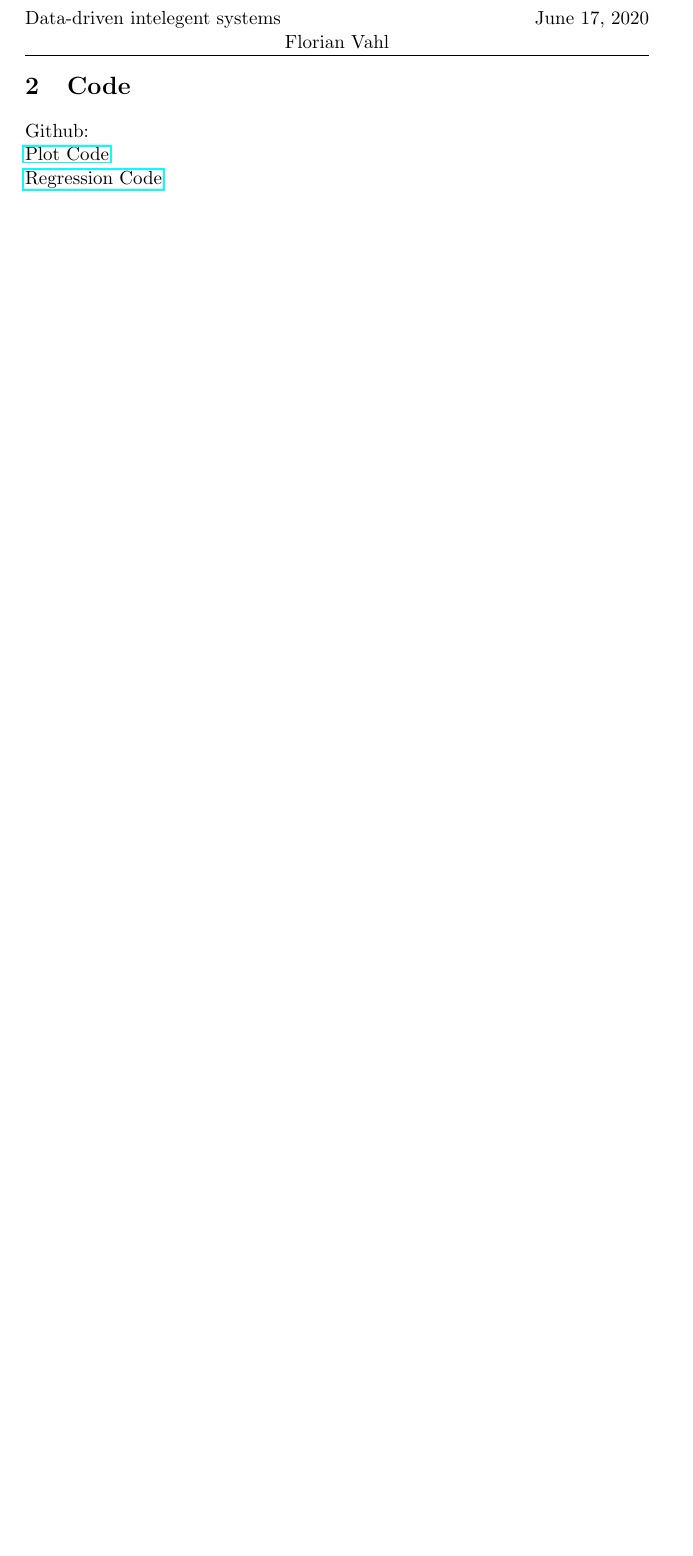
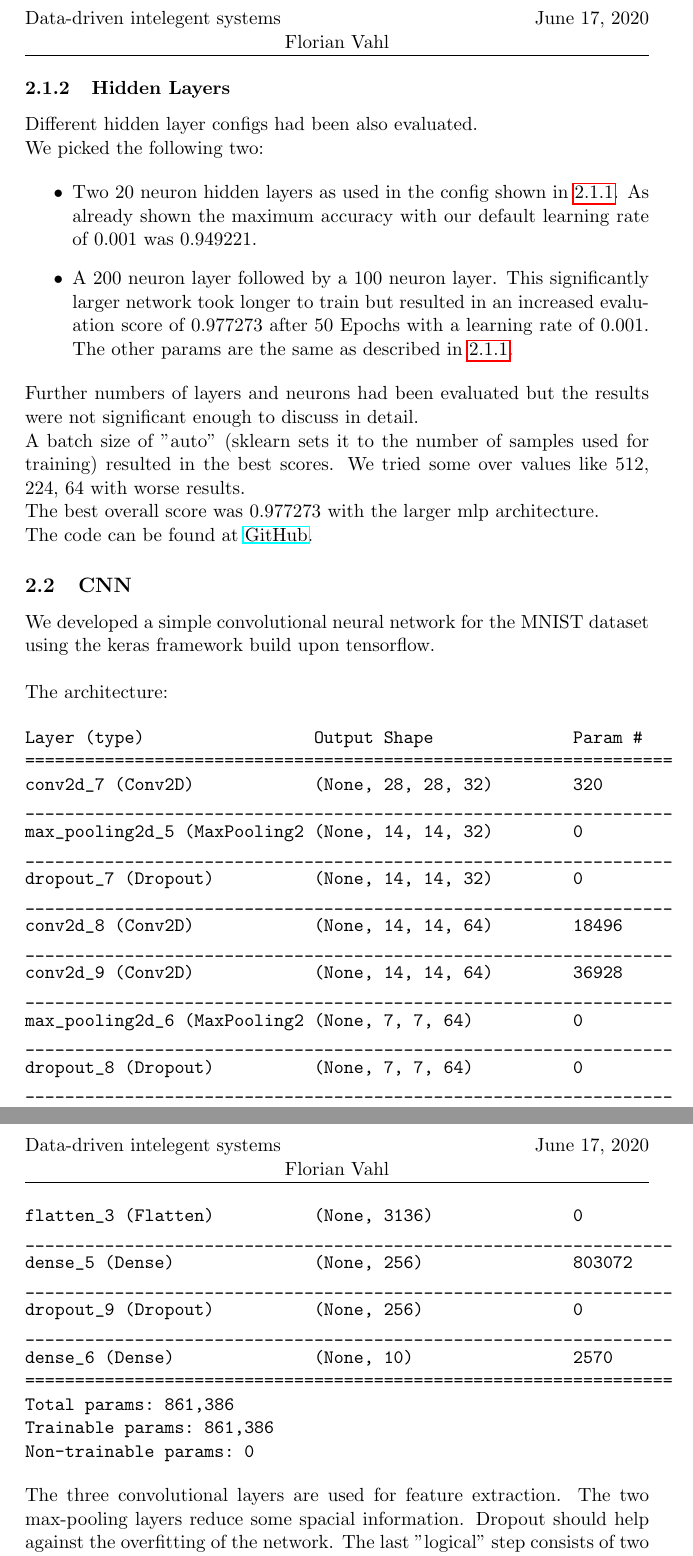
Before and after one commit to Flova/DAIS, a LaTeX document (Übung 4/tex/abgabe4.tex): part of page 2 of 2 before the commit and two parts of pages 2 and 3 of 3 after it, the two joined at a grey line, cut so that both start at the same text, the shorter picture padded with empty space. Compiled offline with pdfLaTeX.

Commit message:
Add the MNIST Task

```diff
--- a/Übung 4/tex/abgabe4.tex
+++ b/Übung 4/tex/abgabe4.tex
@@ -23,4 +28,4 @@
 
-\section{Code}
+We trained the MLP multiple times with varying parameters.
+Some of them are shown in the following part.
 
-Github:
@@ -27,4 +35,3 @@ Github:
 
-\href{https://github.com/Flova/DAIS/blob/master/%C3%9Cbung%201/exercise1.py}{Plot Code}
+Here we compare the different learning rates.
 
-\href{https://github.com/Flova/DAIS/blob/master/%C3%9Cbung%201/DAMI2_simpleRegression.py}{Regression Code}
@@ -30,0 +68,63 @@ Github:
+\subsubsection{Hidden Layers}
+
+Different hidden layer configs had been also evaluated.
+
+We picked the following two:
+
+\begin{itemize}
+    \item Two 20 neuron hidden layers as used in the config shown in \ref{mnist_lr}.
+    As already shown the maximum accuracy with our default learning rate of 0.001 was 0.949221.
+    \item A 200 neuron layer followed by a 100 neuron layer.
+    This significantly larger network took longer to train but resulted in an increased evaluation score of 0.977273 after 50 Epochs with a learning rate of 0.001.
+    The other params are the same as described in \ref{mnist_lr}.
+\end{itemize}
+
+Further numbers of layers and neurons had been evaluated but the results were not significant enough to discuss in detail.
+
+A batch size of "auto" (sklearn sets it to the number of samples used for training) resulted in the best scores.
+We tried some over values like 512, 224, 64 with worse results.
+
+The best overall score was 0.977273 with the larger mlp architecture.
+
+The code can be found at \href{https://github.com/Flova/DAIS/blob/master//%C3%9Cbung 4/MNIST.ipynb}{GitHub}.
+
+\subsection{CNN}
+
+We developed a simple convolutional neural network for the MNIST dataset using the keras framework build upon tensorflow.\\
+
+The architecture:
+
+\begin{verbatim}
+Layer (type)                 Output Shape              Param #
+=================================================================
+conv2d_7 (Conv2D)            (None, 28, 28, 32)        320
+_________________________________________________________________
+max_pooling2d_5 (MaxPooling2 (None, 14, 14, 32)        0
+_________________________________________________________________
+dropout_7 (Dropout)          (None, 14, 14, 32)        0
+_________________________________________________________________
+conv2d_8 (Conv2D)            (None, 14, 14, 64)        18496
+_________________________________________________________________
+conv2d_9 (Conv2D)            (None, 14, 14, 64)        36928
+_________________________________________________________________
+max_pooling2d_6 (MaxPooling2 (None, 7, 7, 64)          0
+_________________________________________________________________
+dropout_8 (Dropout)          (None, 7, 7, 64)          0
+_________________________________________________________________
+flatten_3 (Flatten)          (None, 3136)              0
+_________________________________________________________________
+dense_5 (Dense)              (None, 256)               803072
+_________________________________________________________________
+dropout_9 (Dropout)          (None, 256)               0
+_________________________________________________________________
+dense_6 (Dense)              (None, 10)                2570
+=================================================================
+Total params: 861,386
+Trainable params: 861,386
+Non-trainable params: 0
+\end{verbatim}
+
+The three convolutional layers are used for feature extraction.
+The two max-pooling layers reduce some spacial information.
+Dropout should help against the overfitting of the network.
+The last "logical" step consists of two dense layers.
```
Also changed, not shown: Übung 4/tex/abgabe4.pdf, Übung 4/tex/abgabe4.tex (56 more changed lines).
